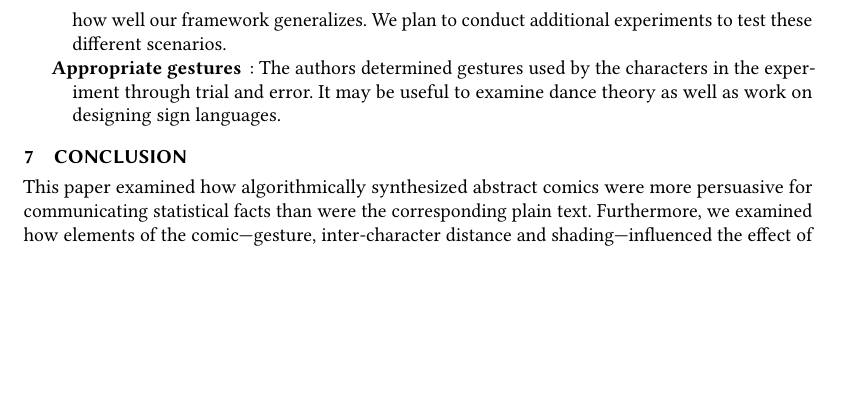
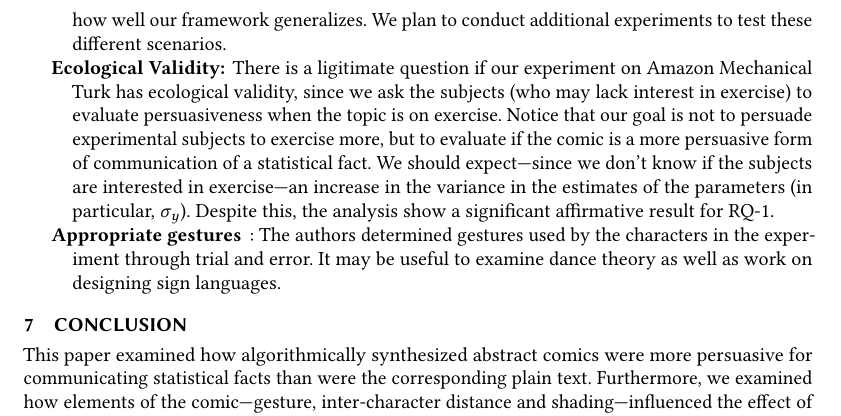
Before and after one commit to CrowdDynamicsLab/ComicPersuasion, a LaTeX paper (Paper Draft/LaTeX/cscw2018-comic.tex, which reads Paper Draft/LaTeX/discussion.tex): part of page 17 of 18 before the commit and part of page 17 of 19 after it, cut so that both start at the same text, the shorter picture padded with empty space. Compiled offline with pdfLaTeX.

Commit message:
updated discussion

```diff
--- a/Paper Draft/LaTeX/discussion.tex
+++ b/Paper Draft/LaTeX/discussion.tex
@@ -40,6 +40,7 @@ Our current work has several limitations.
  \item[Single Panel]: Our experiment limits our comics to a single panel which hinders one of the most fascinating aspect of comics---storytelling. Comparing to the comic strip, single panel comics find it harder to show the dynamic among characters.
  \item[No interaction effects in model]: Our model does not include any interaction effects. This is by design, since we have 54 experimental conditions making the any analysis interaction effects difficult with our small observational study. The raw data suggests an interaction between shading and gesture, but given our limited dataset, there is little point in modeling this interaction. We plan to study interaction effects in future studies by limiting the number of main predictor conditions.
  \item[Generalizability]: We examined a single case---exercise. While the setting of abstract comics appears to be general, without any additional studies on topics such as food, or even the more general case of collective action dilemmas (e.g. reducing carbon footprint), it is unclear how well our framework generalizes. We plan to conduct additional experiments to test these different scenarios.
+ \item[Ecological Validity:] There is a ligitimate question if our experiment on Amazon Mechanical Turk has ecological validity, since we ask the subjects (who may lack  interest in exercise) to evaluate persuasiveness when the topic is on exercise. Notice that our goal is not to persuade experimental subjects to exercise more, but to evaluate if the comic is a more persuasive form of communication of a statistical fact. We should expect---since we don't know if the subjects are interested in exercise---an increase in the variance in the estimates of the parameters (in particular,  $\sigma_y$). Despite this, the analysis show a significant affirmative result for RQ-1.
  \item[Appropriate gestures]: The authors determined gestures used by the characters in the experiment through trial and error. It may be useful to examine dance theory as well as work on designing sign languages.
 \end{description}
 
```
